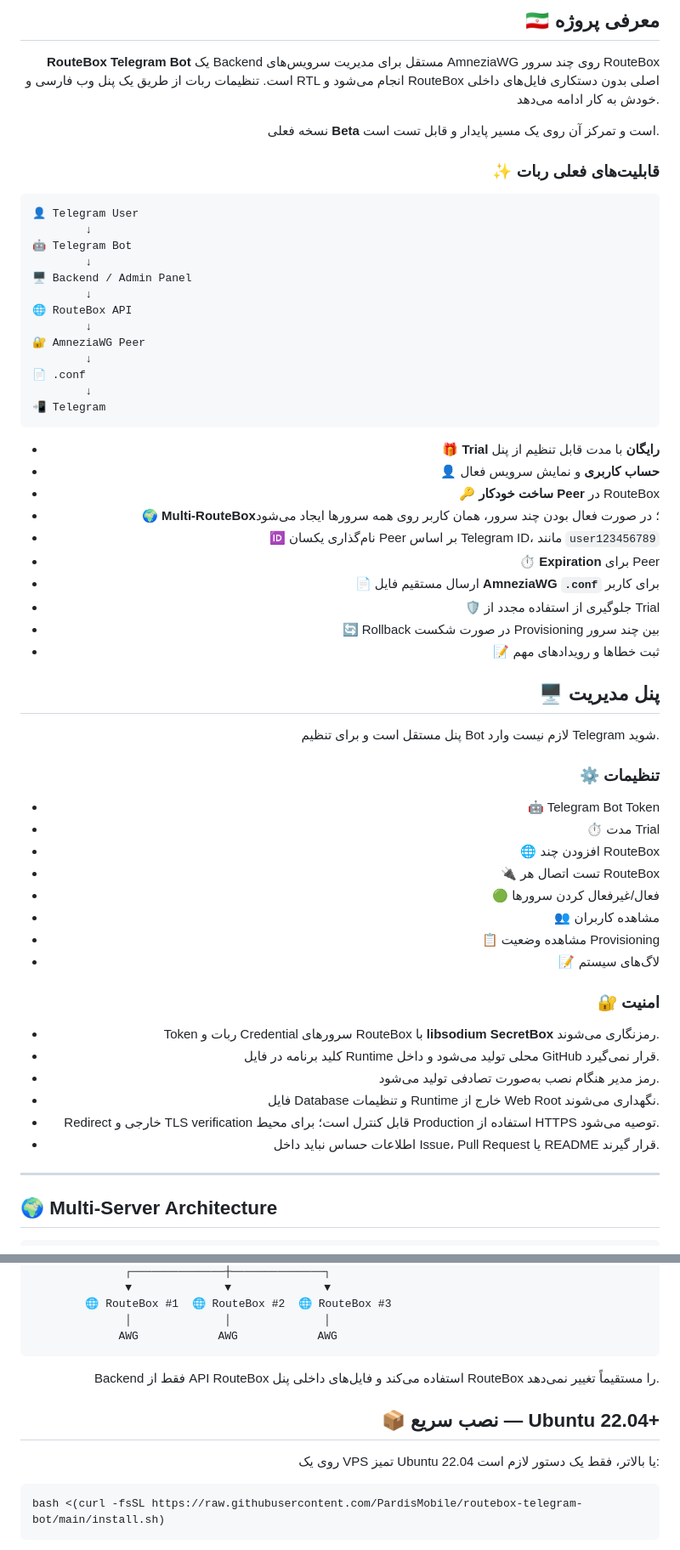
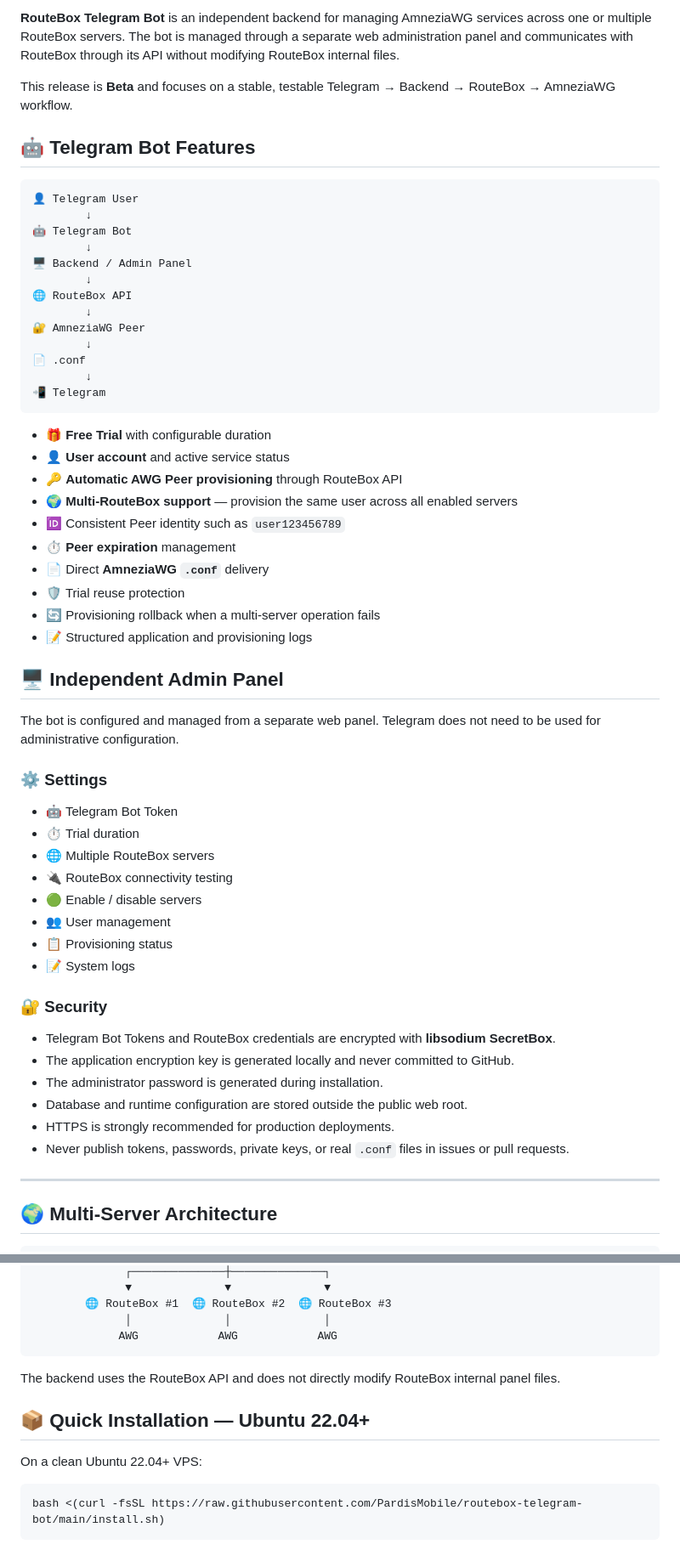
Before and after one commit to PardisMobile/routebox-telegram-bot, a Markdown page: README.md, 2 parts joined by grey strips. Shown at 85% size. Rendered like a GitHub page.

````diff
--- a/README.md
+++ b/README.md
@@ -21,13 +17,9 @@
 
-## 🇮🇷 معرفی پروژه
+**RouteBox Telegram Bot** is an independent backend for managing AmneziaWG services across one or multiple RouteBox servers. The bot is managed through a separate web administration panel and communicates with RouteBox through its API without modifying RouteBox internal files.
 
-**RouteBox Telegram Bot** یک Backend مستقل برای مدیریت سرویس‌های AmneziaWG روی چند سرور RouteBox است. تنظیمات ربات از طریق یک پنل وب فارسی و RTL انجام می‌شود و RouteBox اصلی بدون دستکاری فایل‌های داخلی خودش به کار ادامه می‌دهد.
+This release is **Beta** and focuses on a stable, testable Telegram → Backend → RouteBox → AmneziaWG workflow.
 
-نسخه فعلی **Beta** است و تمرکز آن روی یک مسیر پایدار و قابل تست است.
-
-### ✨ قابلیت‌های فعلی ربات
-
-</div>
+## 🤖 Telegram Bot Features
 
 ```text
 👤 Telegram User
@@ -45,44 +37,40 @@
 📲 Telegram
 ```
 
-<div dir="rtl" align="right">
+- 🎁 **Free Trial** with configurable duration
+- 👤 **User account** and active service status
+- 🔑 **Automatic AWG Peer provisioning** through RouteBox API
+- 🌍 **Multi-RouteBox support** — provision the same user across all enabled servers
+- 🆔 Consistent Peer identity such as `user123456789`
+- ⏱️ **Peer expiration** management
+- 📄 Direct **AmneziaWG `.conf`** delivery
+- 🛡️ Trial reuse protection
+- 🔄 Provisioning rollback when a multi-server operation fails
+- 📝 Structured application and provisioning logs
 
-- 🎁 **Trial رایگان** با مدت قابل تنظیم از پنل
-- 👤 **حساب کاربری** و نمایش سرویس فعال
-- 🔑 **ساخت خودکار Peer** در RouteBox
-- 🌍 **Multi-RouteBox**؛ در صورت فعال بودن چند سرور، همان کاربر روی همه سرورها ایجاد می‌شود
-- 🆔 نام‌گذاری یکسان Peer بر اساس Telegram ID، مانند `user123456789`
-- ⏱️ **Expiration** برای Peer
-- 📄 ارسال مستقیم فایل **AmneziaWG `.conf`** برای کاربر
-- 🛡️ جلوگیری از استفاده مجدد از Trial
-- 🔄 Rollback در صورت شکست Provisioning بین چند سرور
-- 📝 ثبت خطاها و رویدادهای مهم
+## 🖥️ Independent Admin Panel
 
-## 🖥️ پنل مدیریت
+The bot is configured and managed from a separate web panel. Telegram does not need to be used for administrative configuration.
 
-پنل مستقل است و برای تنظیم Bot لازم نیست وارد Telegram شوید.
-
-### ⚙️ تنظیمات
+### ⚙️ Settings
 
 - 🤖 Telegram Bot Token
-- ⏱️ مدت Trial
-- 🌐 افزودن چند RouteBox
-- 🔌 تست اتصال هر RouteBox
-- 🟢 فعال/غیرفعال کردن سرورها
-- 👥 مشاهده کاربران
-- 📋 مشاهده وضعیت Provisioning
-- 📝 لاگ‌های سیستم
+- ⏱️ Trial duration
+- 🌐 Multiple RouteBox servers
+- 🔌 RouteBox connectivity testing
+- 🟢 Enable / disable servers
+- 👥 User management
+- 📋 Provisioning status
+- 📝 System logs
 
-### 🔐 امنیت
+### 🔐 Security
 
-- Token ربات و Credential سرورهای RouteBox با **libsodium SecretBox** رمزنگاری می‌شوند.
-- کلید برنامه در فایل Runtime محلی تولید می‌شود و داخل GitHub قرار نمی‌گیرد.
-- رمز مدیر هنگام نصب به‌صورت تصادفی تولید می‌شود.
-- فایل Database و تنظیمات Runtime خارج از Web Root نگهداری می‌شوند.
-- Redirect خارجی و TLS verification قابل کنترل است؛ برای محیط Production استفاده از HTTPS توصیه می‌شود.
-- اطلاعات حساس نباید داخل Issue، Pull Request یا README قرار گیرند.
-
-</div>
+- Telegram Bot Tokens and RouteBox credentials are encrypted with **libsodium SecretBox**.
+- The application encryption key is generated locally and never committed to GitHub.
+- The administrator password is generated during installation.
+- Database and runtime configuration are stored outside the public web root.
+- HTTPS is strongly recommended for production deployments.
+- Never publish tokens, passwords, private keys, or real `.conf` files in issues or pull requests.
 
 ---
 
@@ -108,15 +96,11 @@
              AWG            AWG            AWG
 ```
 
-<div dir="rtl" align="right">
+The backend uses the RouteBox API and does not directly modify RouteBox internal panel files.
 
-Backend فقط از API RouteBox استفاده می‌کند و فایل‌های داخلی پنل RouteBox را مستقیماً تغییر نمی‌دهد.
+## 📦 Quick Installation — Ubuntu 22.04+
 
-## 📦 نصب سریع — Ubuntu 22.04+
-
-روی یک VPS تمیز Ubuntu 22.04 یا بالاتر، فقط یک دستور لازم است:
-
-</div>
+On a clean Ubuntu 22.04+ VPS:
 
 ```bash
 bash <(curl -fsSL https://raw.githubusercontent.com/PardisMobile/routebox-telegram-bot/main/install.sh)
````
Also changed, not shown: other parts of README.md (+58 -83 lines).
